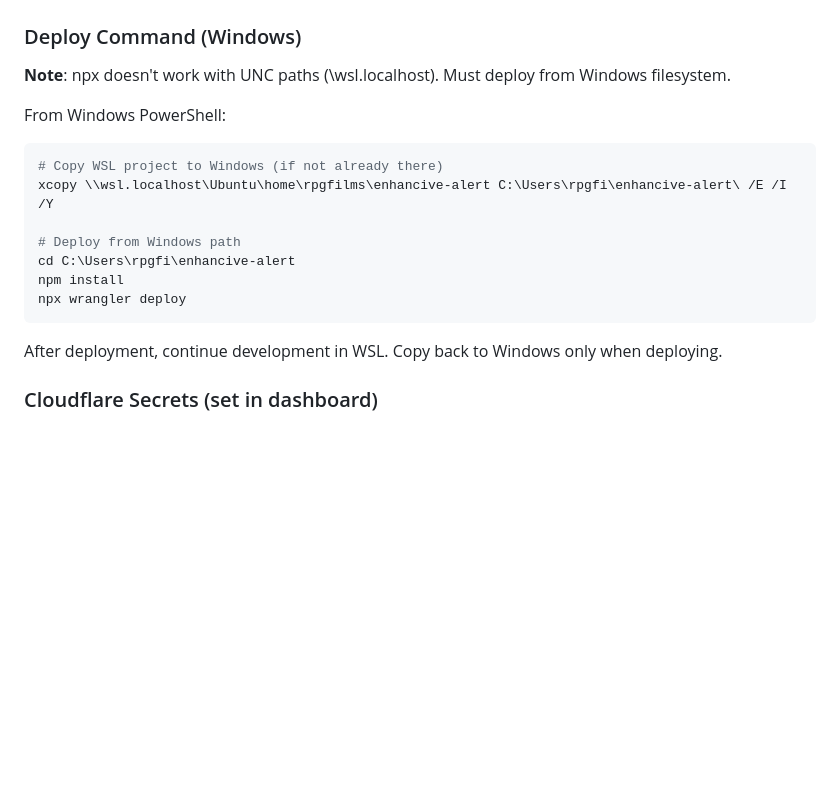
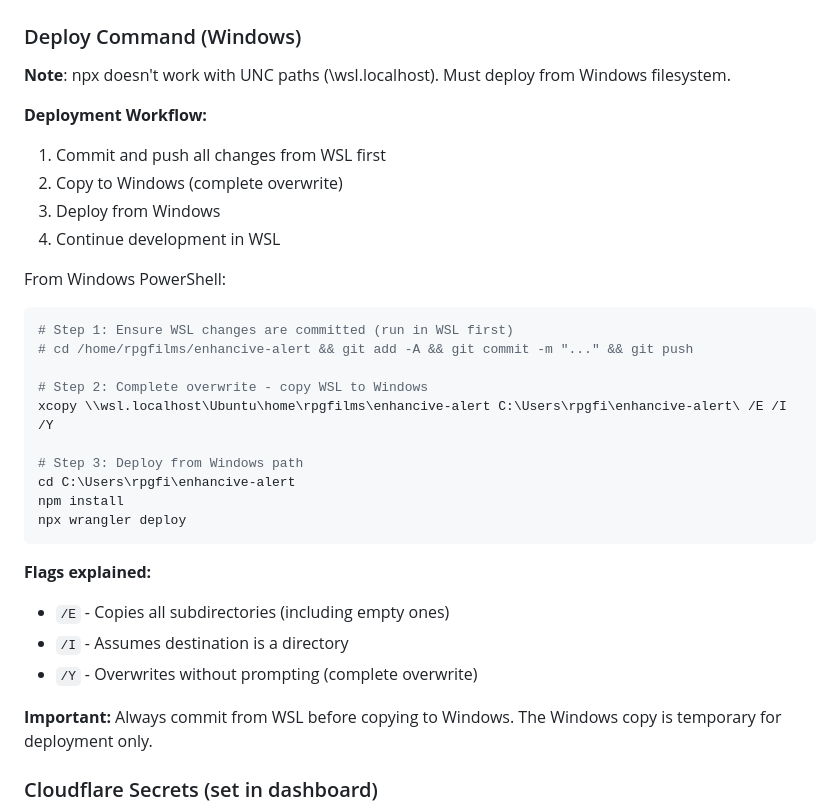
Before and after one commit to Buckwheet/GS4-EnhanciveShopper, a Markdown page: PROJECT_STEERING.md, the part around the change. GitHub-like rendering; blank space fills up the shorter version.

Commit message:
Clarify deployment workflow with complete overwrite

````diff
--- a/PROJECT_STEERING.md
+++ b/PROJECT_STEERING.md
@@ -288,18 +288,32 @@ GS4 Enhancive Shopper - A multi-user web application that monitors GemStone IV p
 ### Deploy Command (Windows)
 **Note**: npx doesn't work with UNC paths (\\wsl.localhost). Must deploy from Windows filesystem.
 
+**Deployment Workflow:**
+1. Commit and push all changes from WSL first
+2. Copy to Windows (complete overwrite)
+3. Deploy from Windows
+4. Continue development in WSL
+
 From Windows PowerShell:
 ```powershell
-# Copy WSL project to Windows (if not already there)
+# Step 1: Ensure WSL changes are committed (run in WSL first)
+# cd /home/rpgfilms/enhancive-alert && git add -A && git commit -m "..." && git push
+
+# Step 2: Complete overwrite - copy WSL to Windows
 xcopy \\wsl.localhost\Ubuntu\home\rpgfilms\enhancive-alert C:\Users\rpgfi\enhancive-alert\ /E /I /Y
 
-# Deploy from Windows path
+# Step 3: Deploy from Windows path
 cd C:\Users\rpgfi\enhancive-alert
 npm install
 npx wrangler deploy
 ```
 
-After deployment, continue development in WSL. Copy back to Windows only when deploying.
+**Flags explained:**
+- `/E` - Copies all subdirectories (including empty ones)
+- `/I` - Assumes destination is a directory
+- `/Y` - Overwrites without prompting (complete overwrite)
+
+**Important:** Always commit from WSL before copying to Windows. The Windows copy is temporary for deployment only.
 
 ### Cloudflare Secrets (set in dashboard)
 - `DISCORD_CLIENT_ID` - Discord app client ID
````
